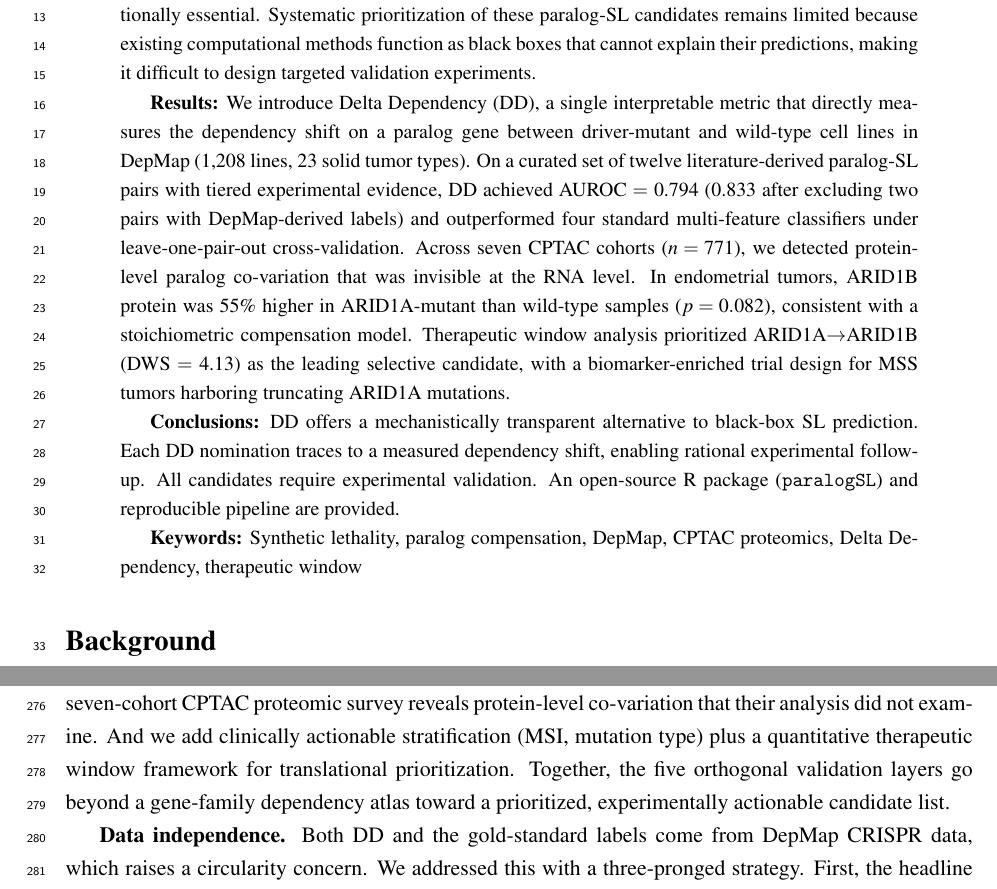
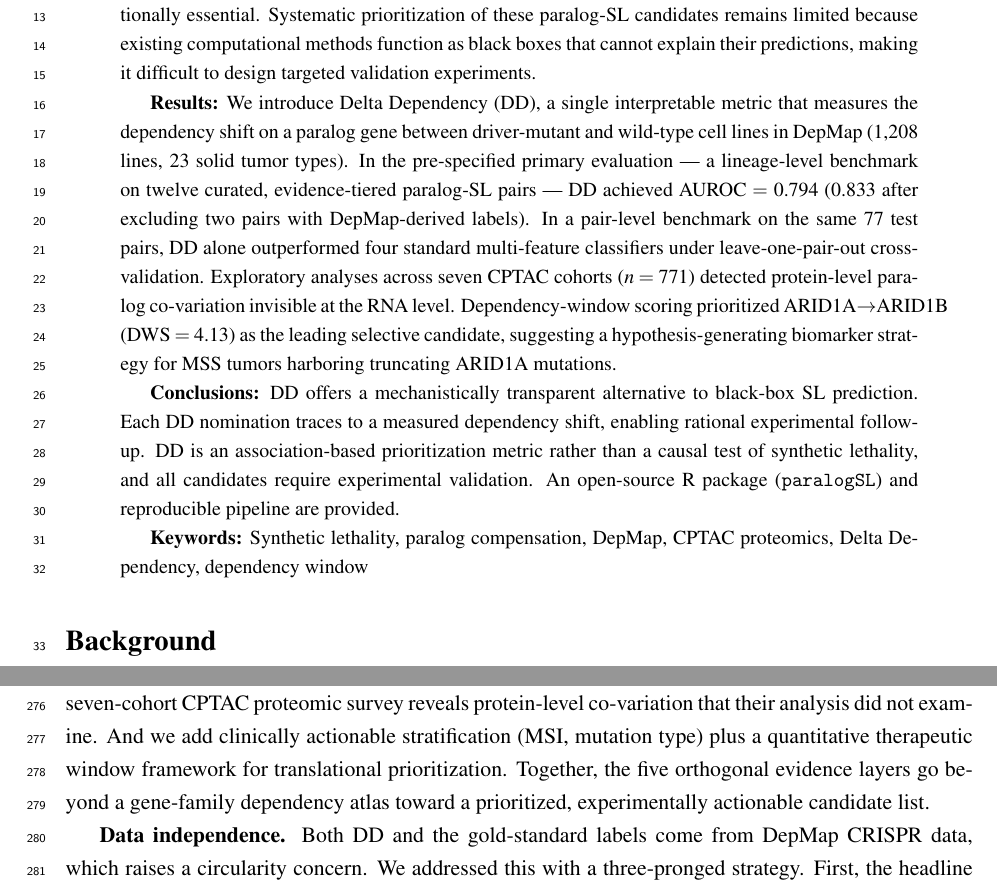
Before and after one commit to tjogzt/paralog-sl-predictor, a LaTeX paper (manuscript.tex): two parts of pages 2 and 14 of 25, joined at a grey line, cut so that both start at the same text. Compiled offline with pdfLaTeX.

Commit message:
Abstract compliance batch (journal 3.2): restructured Results logic, <=250 words
- Results now follows: data/method -> pre-specified primary evaluation
  (lineage-level, 12 curated pairs, AUROC 0.794) -> pair-level internal
  benchmark (same 77 pairs, LOPO CV) -> exploratory CPTAC support ->
  top candidate with 'hypothesis-generating biomarker strategy' wording
- Removed non-significant ARID1B 55%/p=0.082 from abstract highlights
- Conclusions: added 'association-based prioritization metric rather
  than a causal test of synthetic lethality'
- 'validated through five orthogonal layers' -> exploratory/evidence
  wording in cover letter, submission texts, graphical abstract,
  Discussion; keyword 'therapeutic window' -> 'dependency window'
- Abstract now 232 words, no citations, 6 keywords; verify_all PASSED

```diff
--- a/manuscript.tex
+++ b/manuscript.tex
@@ -55,11 +55,11 @@ $^{2}$ Key Laboratory of Cancer Invasion and Metastasis (Ministry of Education),
 \begin{abstract}
 \textbf{Background:} Paralog compensation is a specific mechanism of synthetic lethality (SL): when a tumor-suppressor driver gene is lost to mutation, its sequence-similar paralog can become conditionally essential. Systematic prioritization of these paralog-SL candidates remains limited because existing computational methods function as black boxes that cannot explain their predictions, making it difficult to design targeted validation experiments.
 
-\textbf{Results:} We introduce Delta Dependency (DD), a single interpretable metric that directly measures the dependency shift on a paralog gene between driver-mutant and wild-type cell lines in DepMap (1,208 lines, 23 solid tumor types). On a curated set of twelve literature-derived paralog-SL pairs with tiered experimental evidence, DD achieved AUROC~$=$~0.794 (0.833 after excluding two pairs with DepMap-derived labels) and outperformed four standard multi-feature classifiers under leave-one-pair-out cross-validation. Across seven CPTAC cohorts ($n=771$), we detected protein-level paralog co-variation that was invisible at the RNA level. In endometrial tumors, ARID1B protein was 55\% higher in ARID1A-mutant than wild-type samples ($p=0.082$), consistent with a stoichiometric compensation model. Therapeutic window analysis prioritized ARID1A$\rightarrow$ARID1B (DWS~$=$~4.13) as the leading selective candidate, with a biomarker-enriched trial design for MSS tumors harboring truncating ARID1A mutations.
+\textbf{Results:} We introduce Delta Dependency (DD), a single interpretable metric that measures the dependency shift on a paralog gene between driver-mutant and wild-type cell lines in DepMap (1,208 lines, 23 solid tumor types). In the pre-specified primary evaluation --- a lineage-level benchmark on twelve curated, evidence-tiered paralog-SL pairs --- DD achieved AUROC~$=$~0.794 (0.833 after excluding two pairs with DepMap-derived labels). In a pair-level benchmark on the same 77 test pairs, DD alone outperformed four standard multi-feature classifiers under leave-one-pair-out cross-validation. Exploratory analyses across seven CPTAC cohorts ($n=771$) detected protein-level paralog co-variation invisible at the RNA level. Dependency-window scoring prioritized ARID1A$\rightarrow$ARID1B (DWS~$=$~4.13) as the leading selective candidate, suggesting a hypothesis-generating biomarker strategy for MSS tumors harboring truncating ARID1A mutations.
 
-\textbf{Conclusions:} DD offers a mechanistically transparent alternative to black-box SL prediction. Each DD nomination traces to a measured dependency shift, enabling rational experimental follow-up. All candidates require experimental validation. An open-source R package (\texttt{paralogSL}) and reproducible pipeline are provided.
+\textbf{Conclusions:} DD offers a mechanistically transparent alternative to black-box SL prediction. Each DD nomination traces to a measured dependency shift, enabling rational experimental follow-up. DD is an association-based prioritization metric rather than a causal test of synthetic lethality, and all candidates require experimental validation. An open-source R package (\texttt{paralogSL}) and reproducible pipeline are provided.
 
-\textbf{Keywords:} Synthetic lethality, paralog compensation, DepMap, CPTAC proteomics, Delta Dependency, therapeutic window
+\textbf{Keywords:} Synthetic lethality, paralog compensation, DepMap, CPTAC proteomics, Delta Dependency, dependency window
 \end{abstract}
 
 
@@ -245,7 +245,7 @@ We set out to test whether a single, interpretable metric — the dependency shi
 
 \textbf{Clinical implications.} MSI status stratified DD signal strength (MSS > MSI-H in colorectal, $d=2.72$), and truncating mutations elicited stronger compensation than missense variants for several TSG pairs. For an ARID1B-directed trial, these observations suggest a three-tier enrichment strategy: enroll MSS tumors, require ARID1A truncating mutations, and select patients with low baseline ARID1B expression to maximize the therapeutic window. This is a computational proposal; the enrichment magnitude needs prospective estimation. Our DWS framework nominated ARID1A$\rightarrow$ARID1B (DWS~$=$~4.13) as the leading candidate while flagging BRCA1/2 paralogs as pan-essential. The DWS is based entirely on in vitro data and cannot predict organ-specific in vivo toxicity; natural extensions would incorporate tissue expression data from GTEx, mouse knockout phenotypes from IMPC, and germline constraint metrics (pLI/LOEUF) from gnomAD.
 
-\textbf{Relationship to D'Antonio et al.} D'Antonio et al.\ \cite{DAntonio2013} published the foundational analysis of paralog genetic interactions. Our work extends theirs in three ways. We benchmark DD against eight published deep learning methods in the CV3 setting — a comparison their study did not perform. Our seven-cohort CPTAC proteomic survey reveals protein-level co-variation that their analysis did not examine. And we add clinically actionable stratification (MSI, mutation type) plus a quantitative therapeutic window framework for translational prioritization. Together, the five orthogonal validation layers go beyond a gene-family dependency atlas toward a prioritized, experimentally actionable candidate list.
+\textbf{Relationship to D'Antonio et al.} D'Antonio et al.\ \cite{DAntonio2013} published the foundational analysis of paralog genetic interactions. Our work extends theirs in three ways. We benchmark DD against eight published deep learning methods in the CV3 setting — a comparison their study did not perform. Our seven-cohort CPTAC proteomic survey reveals protein-level co-variation that their analysis did not examine. And we add clinically actionable stratification (MSI, mutation type) plus a quantitative therapeutic window framework for translational prioritization. Together, the five orthogonal evidence layers go beyond a gene-family dependency atlas toward a prioritized, experimentally actionable candidate list.
 
 \textbf{Data independence.} Both DD and the gold-standard labels come from DepMap CRISPR data, which raises a circularity concern. We addressed this with a three-pronged strategy. First, the headline estimate does not depend on DepMap-derived or direction-unsupported labels: removing the two gold-standard pairs with DepMap-era evidence increased AUROC from 0.794 to 0.833, restricting to the eight pairs with pre-DepMap experimental evidence raised it to 0.900, and relabelling the pair whose direct evidence supports only the reciprocal direction (EP300$\rightarrow$CREBBP) as non-positive changed it only to 0.767, confirming the signal predates the dataset. The two pairs with direct directional evidence independent of DepMap (Tier A) ranked above all unlabeled controls wherever lineage-evaluable. Second, CPTAC proteomics, PRISM drug sensitivity, and TCGA survival provide independent data layers. Third, prospective validation against SL pairs catalogued after the DepMap 26Q1 release is planned.
 
```
Also changed, not shown: cover_letter.md (+1 -1 lines), submission_texts.md (+1 -1 lines), cover_letter.pdf, manuscript.pdf, output/figures/GraphicalAbstract.pdf, 4 other files.
